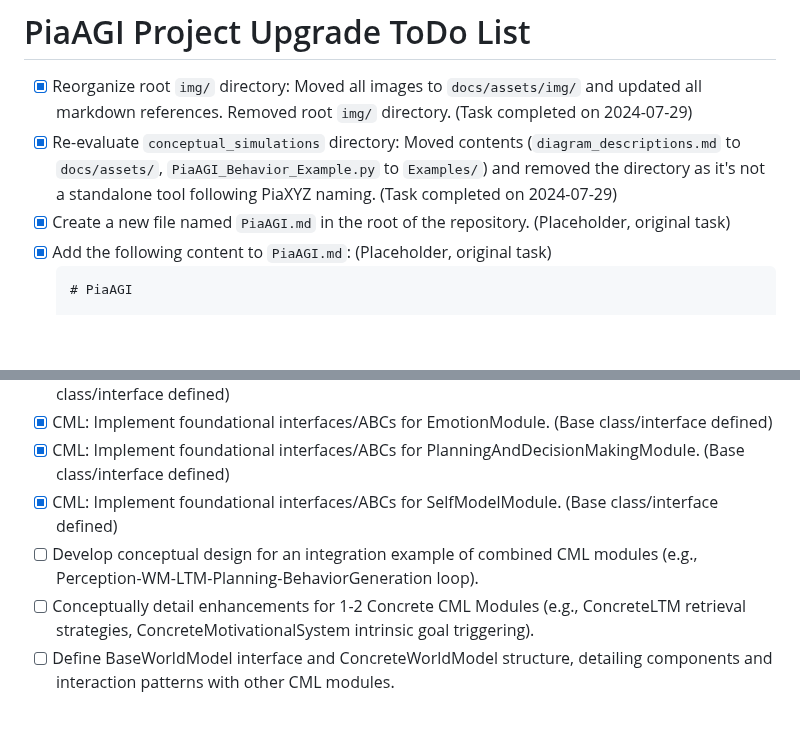
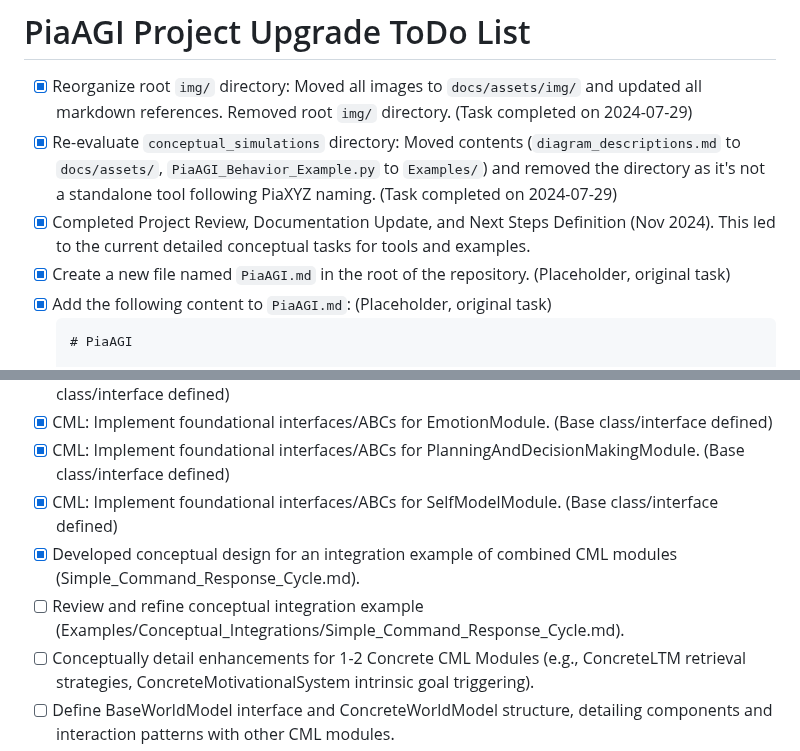
Before and after one commit to abcute/PiaCRUE, a Markdown page: ToDoList.md, 2 parts joined by grey strips. Drawn GitHub-style; blank space fills up the shorter version.

````diff
--- a/ToDoList.md
+++ b/ToDoList.md
@@ -2,6 +2,7 @@
 
 - [x] Reorganize root `img/` directory: Moved all images to `docs/assets/img/` and updated all markdown references. Removed root `img/` directory. (Task completed on 2024-07-29)
 - [x] Re-evaluate `conceptual_simulations` directory: Moved contents (`diagram_descriptions.md` to `docs/assets/`, `PiaAGI_Behavior_Example.py` to `Examples/`) and removed the directory as it's not a standalone tool following PiaXYZ naming. (Task completed on 2024-07-29)
+- [x] Completed Project Review, Documentation Update, and Next Steps Definition (Nov 2024). This led to the current detailed conceptual tasks for tools and examples.
 - [x] Create a new file named `PiaAGI.md` in the root of the repository. (Placeholder, original task)
 - [x] Add the following content to `PiaAGI.md`: (Placeholder, original task)
   ```markdown
@@ -73,7 +74,8 @@
 - [x] CML: Implement foundational interfaces/ABCs for EmotionModule. (Base class/interface defined)
 - [x] CML: Implement foundational interfaces/ABCs for PlanningAndDecisionMakingModule. (Base class/interface defined)
 - [x] CML: Implement foundational interfaces/ABCs for SelfModelModule. (Base class/interface defined)
-- [ ] Develop conceptual design for an integration example of combined CML modules (e.g., Perception-WM-LTM-Planning-BehaviorGeneration loop).
+- [x] Developed conceptual design for an integration example of combined CML modules (Simple_Command_Response_Cycle.md).
+- [ ] Review and refine conceptual integration example (Examples/Conceptual_Integrations/Simple_Command_Response_Cycle.md).
 - [ ] Conceptually detail enhancements for 1-2 Concrete CML Modules (e.g., ConcreteLTM retrieval strategies, ConcreteMotivationalSystem intrinsic goal triggering).
 - [ ] Define BaseWorldModel interface and ConcreteWorldModel structure, detailing components and interaction patterns with other CML modules.
 
````
Also changed, not shown: Examples/Conceptual_Integrations/Simple_Command_Response_Cycle.md (added, +159 -0 lines).
